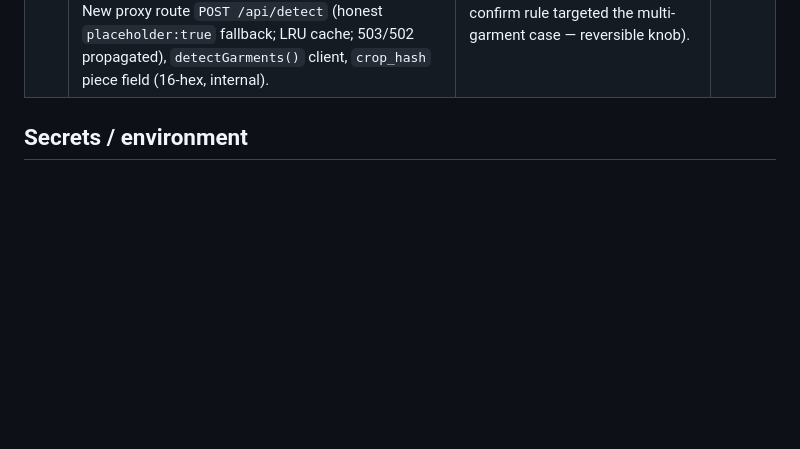
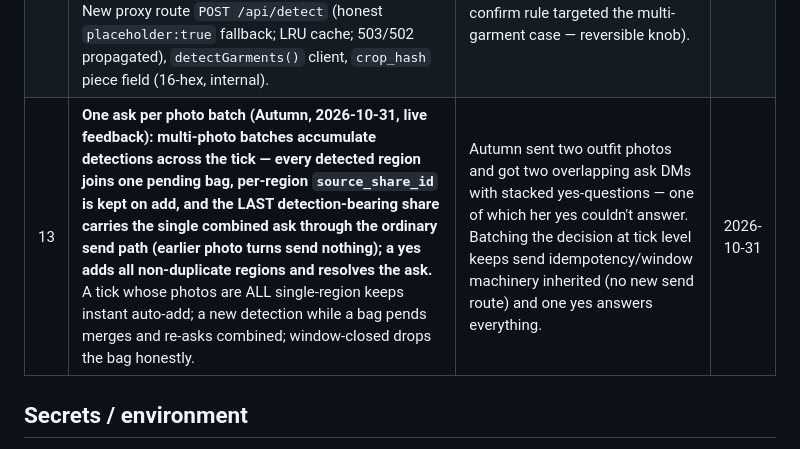
Before and after one commit to codepilots/meta-styles, a Markdown page: docs/decisions.md, the part around the change. Rendered like a GitHub page; blank space fills up the shorter version.

Commit message:
Record combined-ask decision (#13); sync skill

```diff
--- a/docs/decisions.md
+++ b/docs/decisions.md
@@ -15,6 +15,7 @@
 | 10 | **M16d stale-decision cleanup closed (cron pipeline, 2026-10-31):** the boutique-ui-vs-Next.js open question was already struck 2026-10-29 (see Open questions below); the M8-descope and M17-send-decision outcomes were already decided via #8(2)/(3) (mock-only sends, local one-shot judge install+run) but the roadmap/plan docs still read as open gaps. Closed by adding explicit "RESOLVED 2026-10-31"/"SUPERSEDED/DESCOPED 2026-10-31" cross-reference notes at `docs/roadmap.md` Milestone 17 and at `docs/instagram-integration-plan.md`'s Milestones 7/8, both pointing back to decision #8. No code changed; docs-only, `claude-code` authorship. | M16 (judge-ready product) was the last item blocking M4's submission cut on the critical path; nothing in the stale-decision cleanup needed a new decision from Autumn, only a doc cross-reference. | 2026-10-31 |
 | 11 | **Wardrobe stores source originals (Autumn, 2026-10-31): pieces gain an optional `image_original` field (JPEG/PNG data URL, ≤1 MB/piece, encrypted at rest as part of the catalog) and Muse look references render at ~384px from the stored originals, falling back to the 96px thumb for old pieces (≤4 refs, ≤2 MB payload, honest `referenceDowngraded` meta).** The 96px thumb stays required for status/summary/collage. Deletion story unchanged: originals live and die inside the encrypted catalog file (bot scrub removes it; wardrobe reconcile drops context). | Live end-to-end test (7 real pieces, confirmed image delivery, 2026-10-31) still produced looks that ignore the wearer's clothes: the edit model cannot anchor garment detail on 96px references, and originals were previously discarded at capture (collected-then-deleted), so better refs were unrecoverable. Bot repo unchanged (15 MB media cap + 12 MB catalog PUT ceiling are external constants). | 2026-10-31 |
 | 12 | **One photo → every garment (Autumn, 2026-10-31, choices taken): detection is one Spark vision call per photo listing every garment (category/layer-role/attributes/bbox, max 6) with SAM refining each box; a multi-piece finding asks first — "Found N pieces… shall I add all?" — and adds only on YES (per-region crop-hash dedupe, 24h memory-only pending bag); a single-piece finding keeps the auto-add flow.** New proxy route `POST /api/detect` (honest `placeholder:true` fallback; LRU cache; 503/502 propagated), `detectGarments()` client, `crop_hash` piece field (16-hex, internal). | Autumn's live test: an outfit photo logged exactly one item — the old skill was one-classify-one-piece by design. She chose Spark+SAM detection and confirm-before-add; singles stay friction-free (her confirm rule targeted the multi-garment case — reversible knob). | 2026-10-31 |
+| 13 | **One ask per photo batch (Autumn, 2026-10-31, live feedback): multi-photo batches accumulate detections across the tick — every detected region joins one pending bag, per-region `source_share_id` is kept on add, and the LAST detection-bearing share carries the single combined ask through the ordinary send path (earlier photo turns send nothing); a yes adds all non-duplicate regions and resolves the ask.** A tick whose photos are ALL single-region keeps instant auto-add; a new detection while a bag pends merges and re-asks combined; window-closed drops the bag honestly. | Autumn sent two outfit photos and got two overlapping ask DMs with stacked yes-questions — one of which her yes couldn't answer. Batching the decision at tick level keeps send idempotency/window machinery inherited (no new send route) and one yes answers everything. | 2026-10-31 |
 
 ## Secrets / environment
 - `.env/secrets` holds `meta-api-key=<value>` for the Meta Model API (Muse Spark / Muse Image / SAM 3.1), and also holds `ig-bot-token=<value>` (added 2026-10-28) for the local-only Instagram bot API — a separate credential for a separate service, never reused across the two.
```
Also changed, not shown: skills/meta-hackathon-compliance/SKILL.md (+1 -1 lines).
